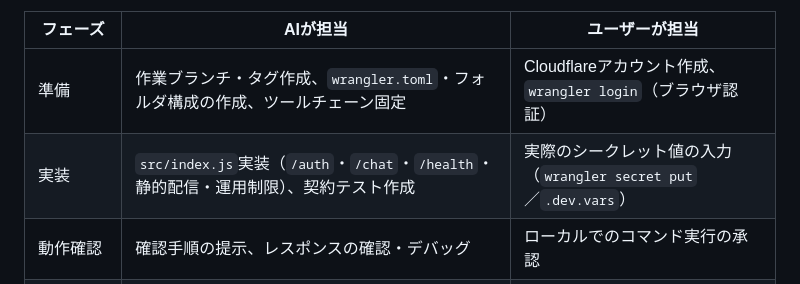
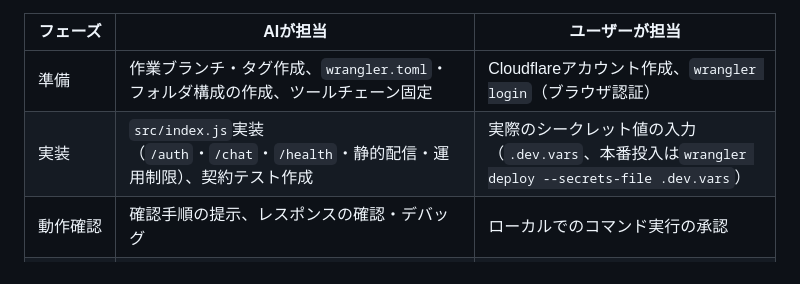
Before and after one commit to fukurose-jun02/fukuchan-app, a Markdown page: docs/implementation-plan.md, the part around the change. Rendered like a GitHub page.

```diff
--- a/docs/implementation-plan.md
+++ b/docs/implementation-plan.md
@@ -9,7 +9,7 @@ Cloudflareアカウント作成・ログイン認証（OAuth）・実際のAPI
 | フェーズ | AIが担当 | ユーザーが担当 |
 |---|---|---|
 | 準備 | 作業ブランチ・タグ作成、`wrangler.toml`・フォルダ構成の作成、ツールチェーン固定 | Cloudflareアカウント作成、`wrangler login`（ブラウザ認証） |
-| 実装 | `src/index.js`実装（`/auth`・`/chat`・`/health`・静的配信・運用制限）、契約テスト作成 | 実際のシークレット値の入力（`wrangler secret put`／`.dev.vars`） |
+| 実装 | `src/index.js`実装（`/auth`・`/chat`・`/health`・静的配信・運用制限）、契約テスト作成 | 実際のシークレット値の入力（`.dev.vars`、本番投入は`wrangler deploy --secrets-file .dev.vars`） |
 | 動作確認 | 確認手順の提示、レスポンスの確認・デバッグ | ローカルでのコマンド実行の承認 |
 | デプロイ・CI/CD | デプロイコマンド・GitHub Actions設定の提案 | 実行の承認、GitHub Actions secretsの登録（ダッシュボード操作） |
 | 切り替え | LINEリンク更新手順の提示、mainへのマージ・転送ページの実装 | Cloudflareダッシュボードでの最終確認、LINEリンクの実際の変更 |
```
Also changed, not shown: docs/design.md (+5 -5 lines).
